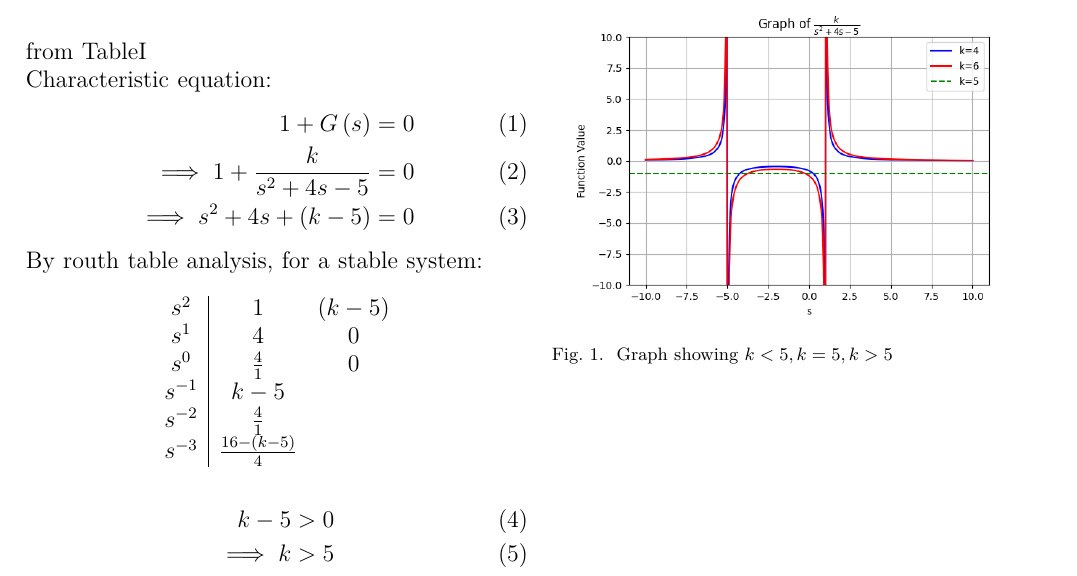
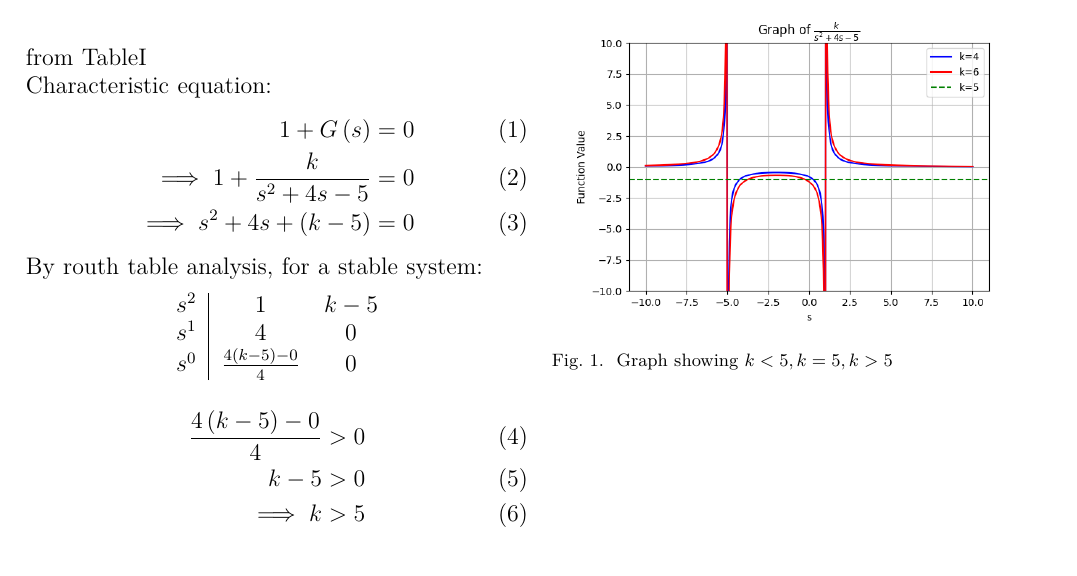
Before and after one commit to AmarnathKarthik286/GATE2022, a LaTeX paper (gate2.tex, which reads tables/routhtable.tex): part of the page, cut so that both start at the same text. Compiled offline with pdfLaTeX.

Commit message:
Add files via upload

```diff
--- a/gate2.tex
+++ b/gate2.tex
@@ -33,6 +33,7 @@ By routh table analysis, for a stable system:
 
 \input{tables/routhtable}
 \begin{align}
+\frac{4\brak{k-5}-0}{4}>0\\
     k-5>0\\
     \implies k>5
 \end{align}
--- a/tables/routhtable.tex
+++ b/tables/routhtable.tex
@@ -1,10 +1,7 @@
-\[
-\begin{array}{c|cc}
-s^2 & 1 & (k-5) \\
-s^1 & 4 & 0 \\
-s^0 & \frac{4}{1} & 0 \\
-s^{-1} & k - 5 &  \\
-s^{-2} & \frac{4}{1} &  \\
-s^{-3} & \frac{16 - (k - 5)}{4} & \\
-\end{array}
-\]
+\begin{center}
+    \begin{tabular}{c|c c}
+        $s^2$ & 1 & \(k-5\) \\
+        $s^1$ & 4 & 0 \\
+        $s^0$ & \(\frac{4\brak{k-5}-0}{4}\) & 0 \\
+    \end{tabular}
+\end{center}
```
Also changed, not shown: gate2.pdf, 1 other file.
